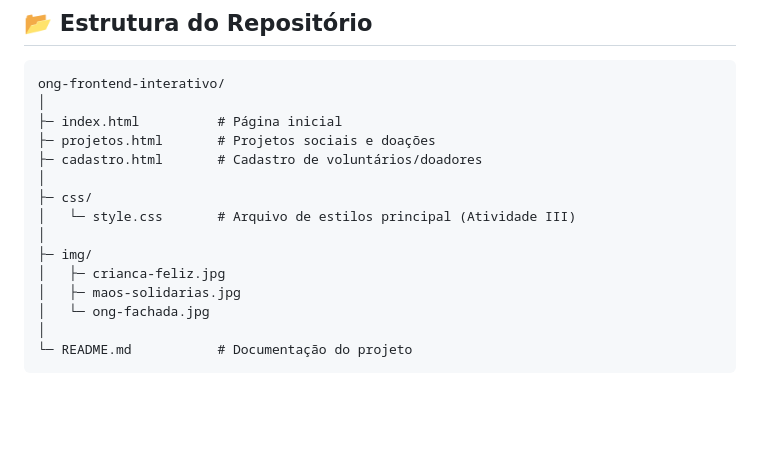
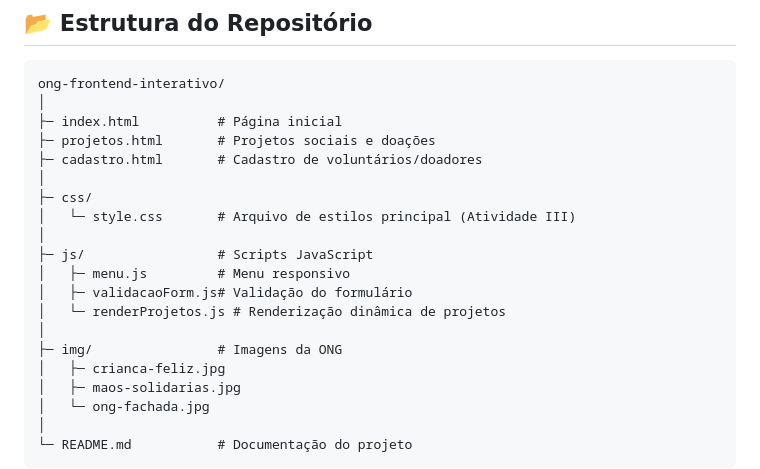
Before and after one commit to jheysonsilva/ong-frontend-interativo, a Markdown page: README.md, the part around the change. Rendered like a GitHub page; blank space fills up the shorter version.

Commit message:
Add JavaScript folder and scripts to README

```diff
--- a/README.md
+++ b/README.md
@@ -86,7 +86,12 @@ ong-frontend-interativo/
 ├─ css/
 │   └─ style.css       # Arquivo de estilos principal (Atividade III)
 │
-├─ img/
+├─ js/                 # Scripts JavaScript
+│   ├─ menu.js         # Menu responsivo
+│   ├─ validacaoForm.js# Validação do formulário
+│   └─ renderProjetos.js # Renderização dinâmica de projetos
+│
+├─ img/                # Imagens da ONG
 │   ├─ crianca-feliz.jpg
 │   ├─ maos-solidarias.jpg
 │   └─ ong-fachada.jpg
```
